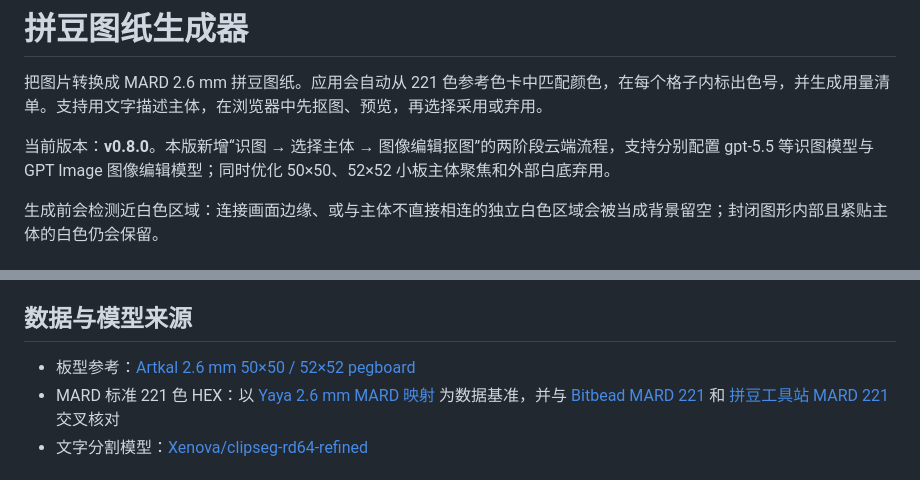
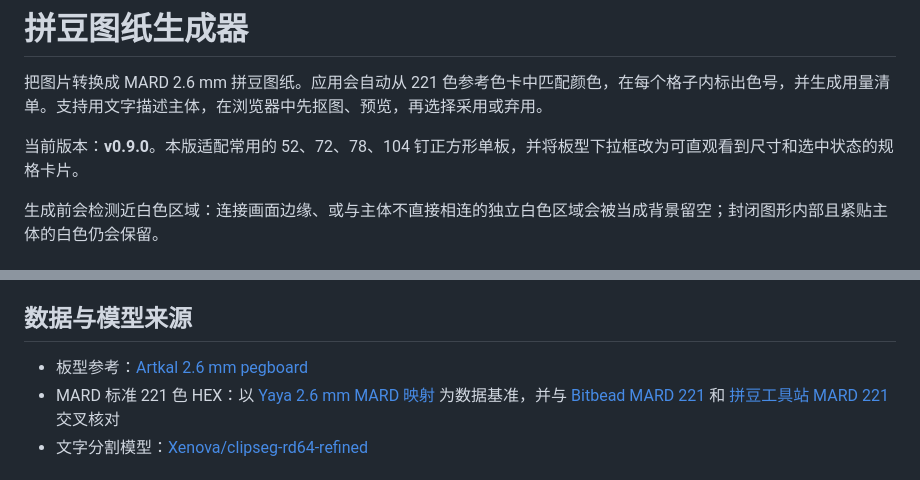
Before and after one commit to michu0126/bead-pattern-generator, a Markdown page: README.md, 2 parts joined by grey strips. Drawn GitHub-style.

Commit message:
docs: document v0.9.0 board size support

```diff
--- a/README.md
+++ b/README.md
@@ -2,7 +2,7 @@
 
 把图片转换成 MARD 2.6 mm 拼豆图纸。应用会自动从 221 色参考色卡中匹配颜色，在每个格子内标出色号，并生成用量清单。支持用文字描述主体，在浏览器中先抠图、预览，再选择采用或弃用。
 
-当前版本：**v0.8.0**。本版新增“识图 → 选择主体 → 图像编辑抠图”的两阶段云端流程，支持分别配置 gpt-5.5 等识图模型与 GPT Image 图像编辑模型；同时优化 50×50、52×52 小板主体聚焦和外部白底弃用。
+当前版本：**v0.9.0**。本版适配常用的 52、72、78、104 钉正方形单板，并将板型下拉框改为可直观看到尺寸和选中状态的规格卡片。
 
 生成前会检测近白色区域：连接画面边缘、或与主体不直接相连的独立白色区域会被当成背景留空；封闭图形内部且紧贴主体的白色仍会保留。
 
@@ -138,7 +138,7 @@ docker run --rm -p 18026:18026 bead-pattern-generator
 
 ## 数据与模型来源
 
-- 板型参考：[Artkal 2.6 mm 50×50 / 52×52 pegboard](https://www.artkalfusebeads.com/products/artkal-clear-large-square-pegboard-for-mini-2-6mm-beads-bcp01)
+- 板型参考：[Artkal 2.6 mm pegboard](https://www.artkalfusebeads.com/products/artkal-clear-large-square-pegboard-for-mini-2-6mm-beads-bcp01)
 - MARD 标准 221 色 HEX：以 [Yaya 2.6 mm MARD 映射](https://github.com/carolineyang095-code/ycs-beads-converter/blob/main/colorSystemMapping.json) 为数据基准，并与 [Bitbead MARD 221](https://www.bitbead.app/zh-TW/colors/mard/) 和 [拼豆工具站 MARD 221](https://www.pindou.online/colors) 交叉核对
 - 文字分割模型：[Xenova/clipseg-rd64-refined](https://huggingface.co/Xenova/clipseg-rd64-refined)
 
```
